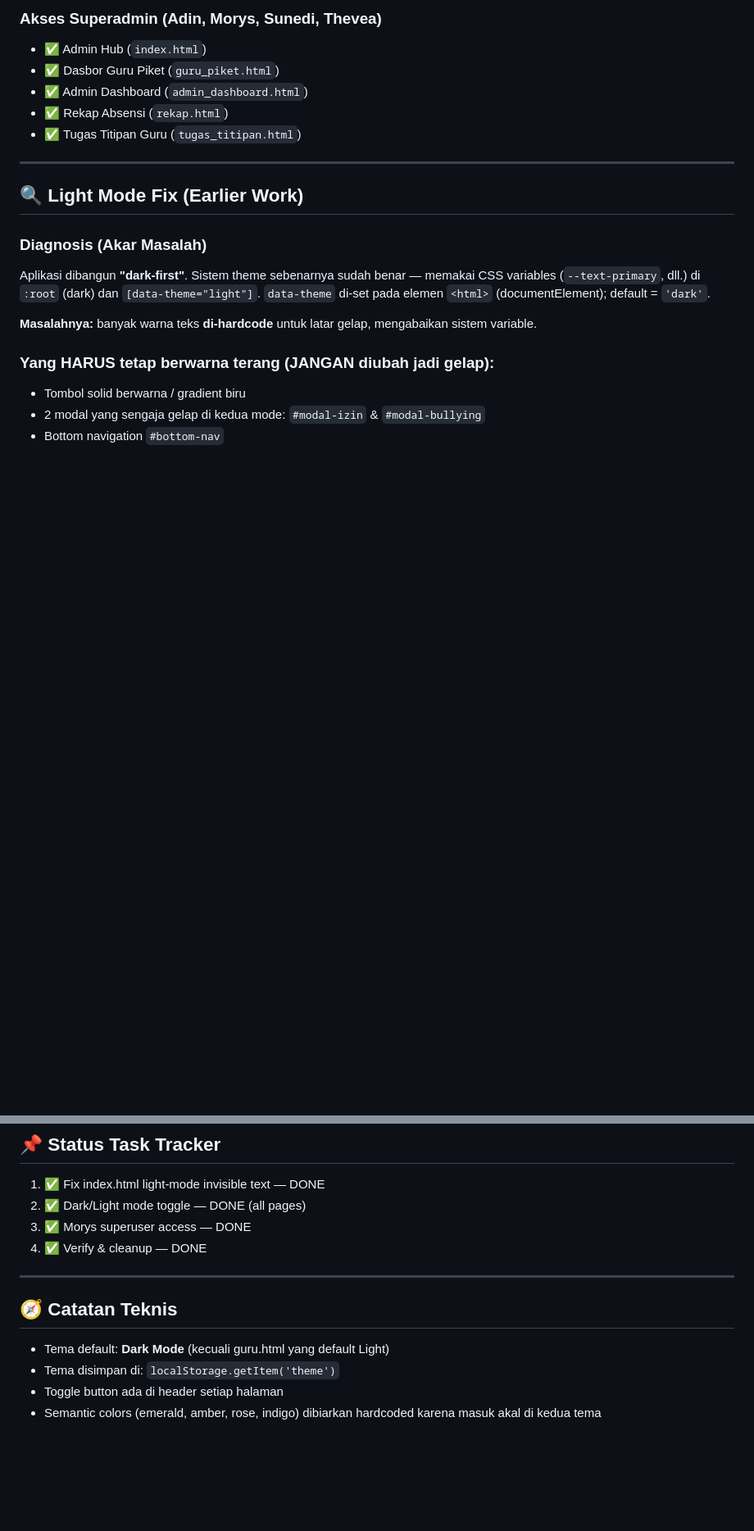
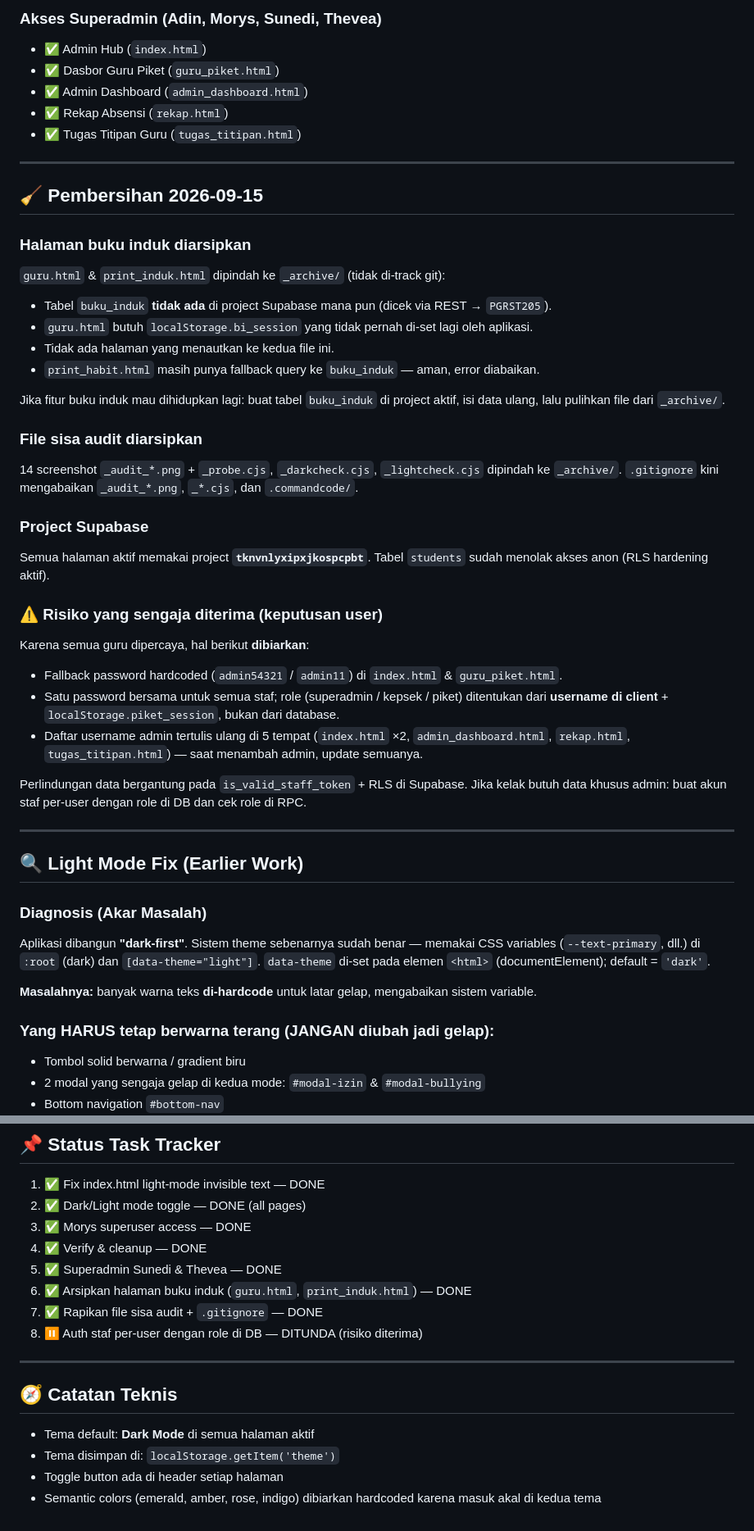
Before and after one commit to adinrefqi/THHK-Connect, a Markdown page: project_context.md, 2 parts joined by grey strips. Shown at 82% size. Drawn GitHub-style; blank space fills up the shorter version.

Commit message:
Perbarui project_context.md: pembersihan 2026-09-15 dan risiko auth yang diterima
Co-Authored-By: Claude Opus 5 <noreply@anthropic.com>

```diff
--- a/project_context.md
+++ b/project_context.md
@@ -76,6 +77,34 @@ if (['adin', 'morys', 'sunedi', 'thevea', 'wahyu'].includes(nis.toLowerCase()))
 - ✅ Admin Dashboard (`admin_dashboard.html`)
 - ✅ Rekap Absensi (`rekap.html`)
 - ✅ Tugas Titipan Guru (`tugas_titipan.html`)
+
+---
+
+## 🧹 Pembersihan 2026-09-15
+
+### Halaman buku induk diarsipkan
+`guru.html` & `print_induk.html` dipindah ke `_archive/` (tidak di-track git):
+- Tabel `buku_induk` **tidak ada** di project Supabase mana pun (dicek via REST → `PGRST205`).
+- `guru.html` butuh `localStorage.bi_session` yang tidak pernah di-set lagi oleh aplikasi.
+- Tidak ada halaman yang menautkan ke kedua file ini.
+- `print_habit.html` masih punya fallback query ke `buku_induk` — aman, error diabaikan.
+
+Jika fitur buku induk mau dihidupkan lagi: buat tabel `buku_induk` di project aktif, isi data ulang, lalu pulihkan file dari `_archive/`.
+
+### File sisa audit diarsipkan
+14 screenshot `_audit_*.png` + `_probe.cjs`, `_darkcheck.cjs`, `_lightcheck.cjs` dipindah ke `_archive/`.
+`.gitignore` kini mengabaikan `_audit_*.png`, `_*.cjs`, dan `.commandcode/`.
+
+### Project Supabase
+Semua halaman aktif memakai project **`tknvnlyxipxjkospcpbt`**. Tabel `students` sudah menolak akses anon (RLS hardening aktif).
+
+### ⚠️ Risiko yang sengaja diterima (keputusan user)
+Karena semua guru dipercaya, hal berikut **dibiarkan**:
+- Fallback password hardcoded (`admin54321` / `admin11`) di `index.html` & `guru_piket.html`.
+- Satu password bersama untuk semua staf; role (superadmin / kepsek / piket) ditentukan dari **username di client** + `localStorage.piket_session`, bukan dari database.
+- Daftar username admin tertulis ulang di 5 tempat (`index.html` ×2, `admin_dashboard.html`, `rekap.html`, `tugas_titipan.html`) — saat menambah admin, update semuanya.
+
+Perlindungan data bergantung pada `is_valid_staff_token` + RLS di Supabase. Jika kelak butuh data khusus admin: buat akun staf per-user dengan role di DB dan cek role di RPC.
 
 ---
 
@@ -116,12 +145,16 @@ CSS variables (`--text-primary`, dll.) di `:root` (dark) dan `[data-theme="light
 2. ✅ Dark/Light mode toggle — DONE (all pages)
 3. ✅ Morys superuser access — DONE
 4. ✅ Verify & cleanup — DONE
+5. ✅ Superadmin Sunedi & Thevea — DONE
+6. ✅ Arsipkan halaman buku induk (`guru.html`, `print_induk.html`) — DONE
+7. ✅ Rapikan file sisa audit + `.gitignore` — DONE
+8. ⏸️ Auth staf per-user dengan role di DB — DITUNDA (risiko diterima)
 
 ---
 
 ## 🧭 Catatan Teknis
 
-- Tema default: **Dark Mode** (kecuali guru.html yang default Light)
+- Tema default: **Dark Mode** di semua halaman aktif
 - Tema disimpan di: `localStorage.getItem('theme')`
 - Toggle button ada di header setiap halaman
 - Semantic colors (emerald, amber, rose, indigo) dibiarkan hardcoded karena masuk akal di kedua tema
```
Also changed, not shown: other parts of project_context.md (+3 -2 lines).
